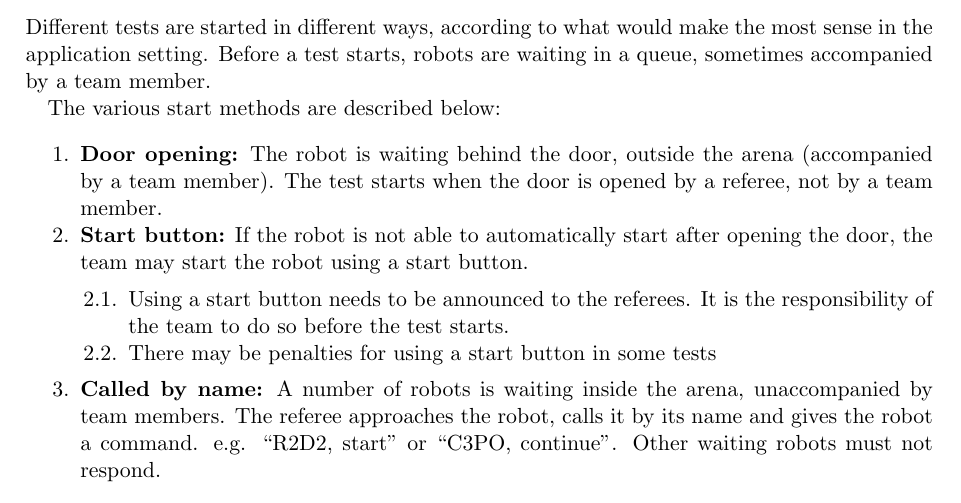
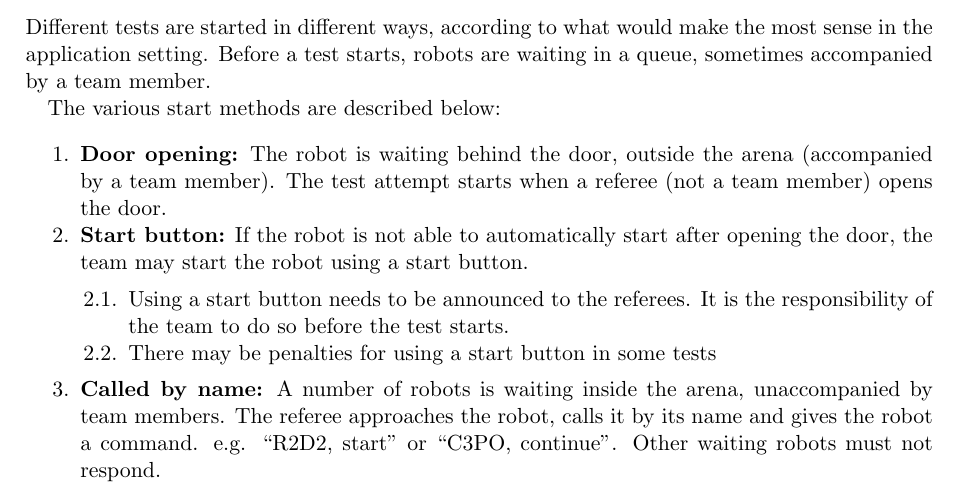
Before and after one commit to RoboCupAtHome/RuleBook, a LaTeX thesis (Rulebook.tex, which reads general_rules/Procedure.tex): part of page 35 of 66, cut so that both start at the same text. Compiled offline with pdfLaTeX.

Commit message:
Updated general_rules/Procedure.tex:89. Replaced 'test start' with 'test attempt start' as suggested by @LoyVanBeek

```diff
--- a/general_rules/Procedure.tex
+++ b/general_rules/Procedure.tex
@@ -86,7 +86,7 @@ Before a test starts, robots are waiting in a queue, sometimes accompanied by a
 
 The various start methods are described below:
 \begin{enumerate}
-	\item \textbf{Door opening:} The robot is waiting behind the door, outside the arena (accompanied by a team member). The test starts when the door is opened by a referee, not by a team member.
+	\item \textbf{Door opening:} The robot is waiting behind the door, outside the arena (accompanied by a team member). The test attempt starts when a referee (not a team member) opens the door.
 	\item \textbf{Start button:} If the robot is not able to automatically start after opening the door, the team may start the robot using a start button.
 	\begin{enumerate}
 		\item Using a start button needs to be announced to the referees. It is the responsibility of the team to do so before the test starts.
```
